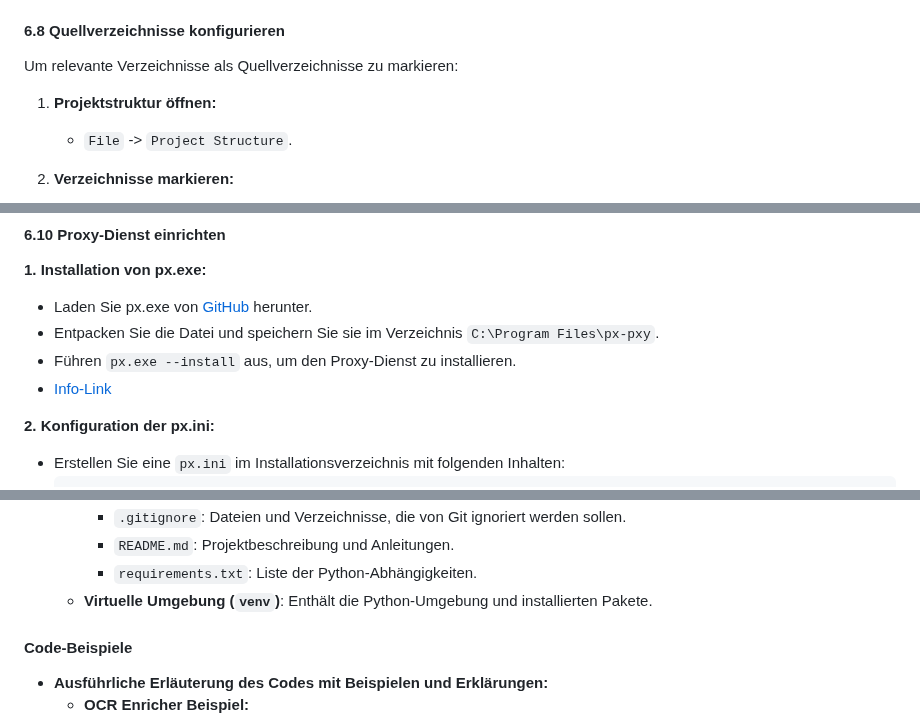
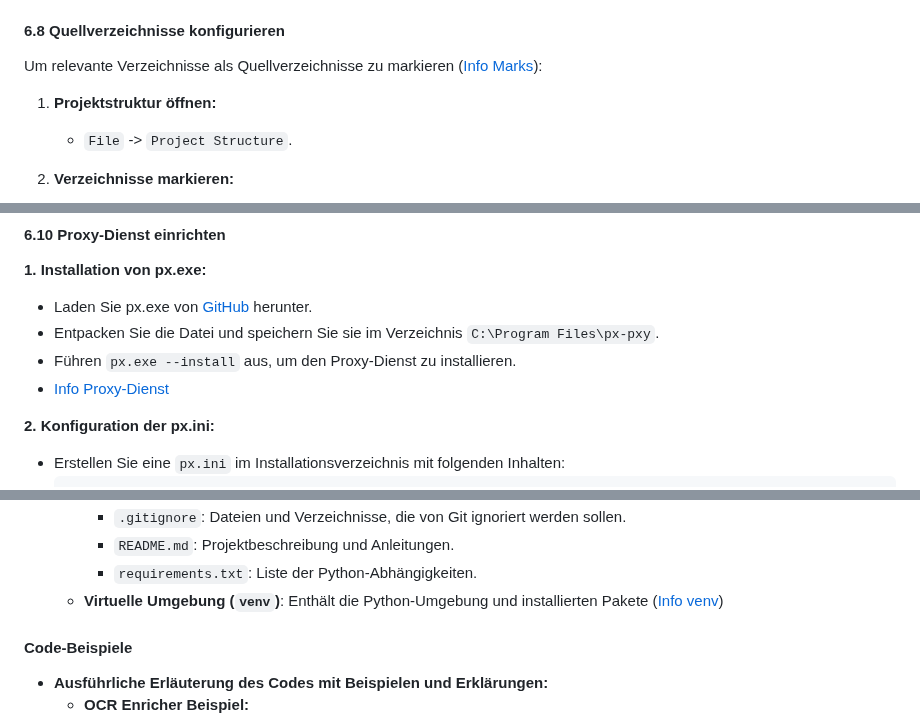
Before and after one commit to PrinceEitel/Data_Suite, a Markdown page: README.md, 3 parts joined by grey strips. GitHub-like rendering.

```diff
--- a/README.md
+++ b/README.md
@@ -679,7 +682,7 @@ Zur Konfiguration des Python Interpreters:
 
 #### 6.8 Quellverzeichnisse konfigurieren
 
-Um relevante Verzeichnisse als Quellverzeichnisse zu markieren:
+Um relevante Verzeichnisse als Quellverzeichnisse zu markieren ([Info Marks](#folder-marks)):
 
 1. **Projektstruktur öffnen:**
    - `File` -> `Project Structure`.
@@ -713,7 +716,7 @@ Zur Überprüfung und Konfiguration der Git-Integration in IntelliJ IDEA:
    - Laden Sie px.exe von [GitHub](https://github.com/genotrance/px/releases) herunter.
    - Entpacken Sie die Datei und speichern Sie sie im Verzeichnis `C:\Program Files\px-pxy`.
    - Führen  `px.exe --install` aus, um den Proxy-Dienst zu installieren.
-   - [Info-Link](#pxexe-proxy-dienst)
+   - [Info Proxy-Dienst](#pxexe-proxy-dienst)
 
 **2. Konfiguration der px.ini:**
    - Erstellen Sie eine `px.ini` im Installationsverzeichnis mit folgenden Inhalten:
@@ -768,7 +771,7 @@ Zur Überprüfung und Konfiguration der Git-Integration in IntelliJ IDEA:
     - `.gitignore`: Dateien und Verzeichnisse, die von Git ignoriert werden sollen.
     - `README.md`: Projektbeschreibung und Anleitungen.
     - `requirements.txt`: Liste der Python-Abhängigkeiten.
-  - **Virtuelle Umgebung (`venv`)**: Enthält die Python-Umgebung und installierten Pakete.
+  - **Virtuelle Umgebung (`venv`)**: Enthält die Python-Umgebung und installierten Pakete ([Info venv](#virtual-environment))
 
 #### Code-Beispiele
 - **Ausführliche Erläuterung des Codes mit Beispielen und Erklärungen:**
```
Also changed, not shown: other parts of README.md (+29 -12 lines).
